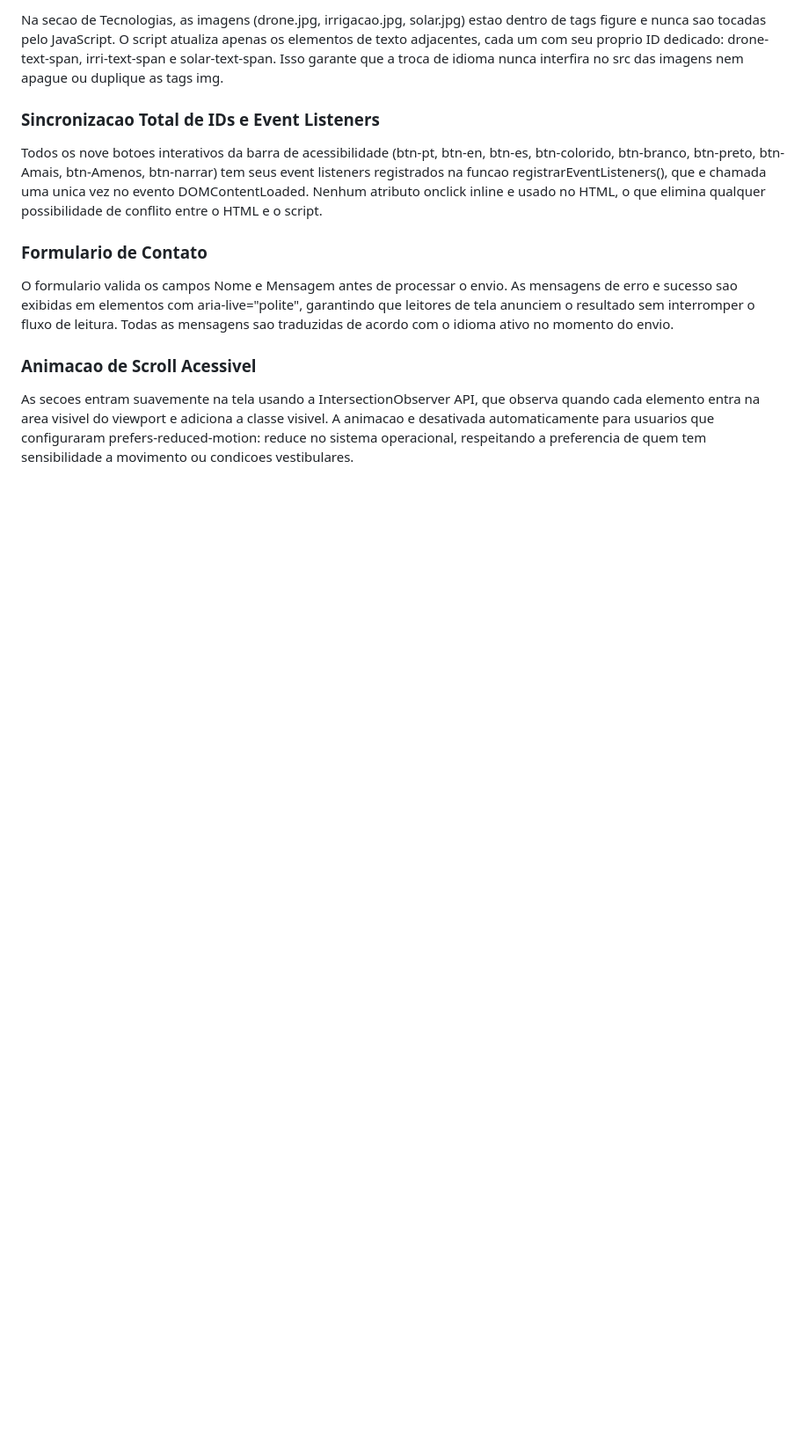
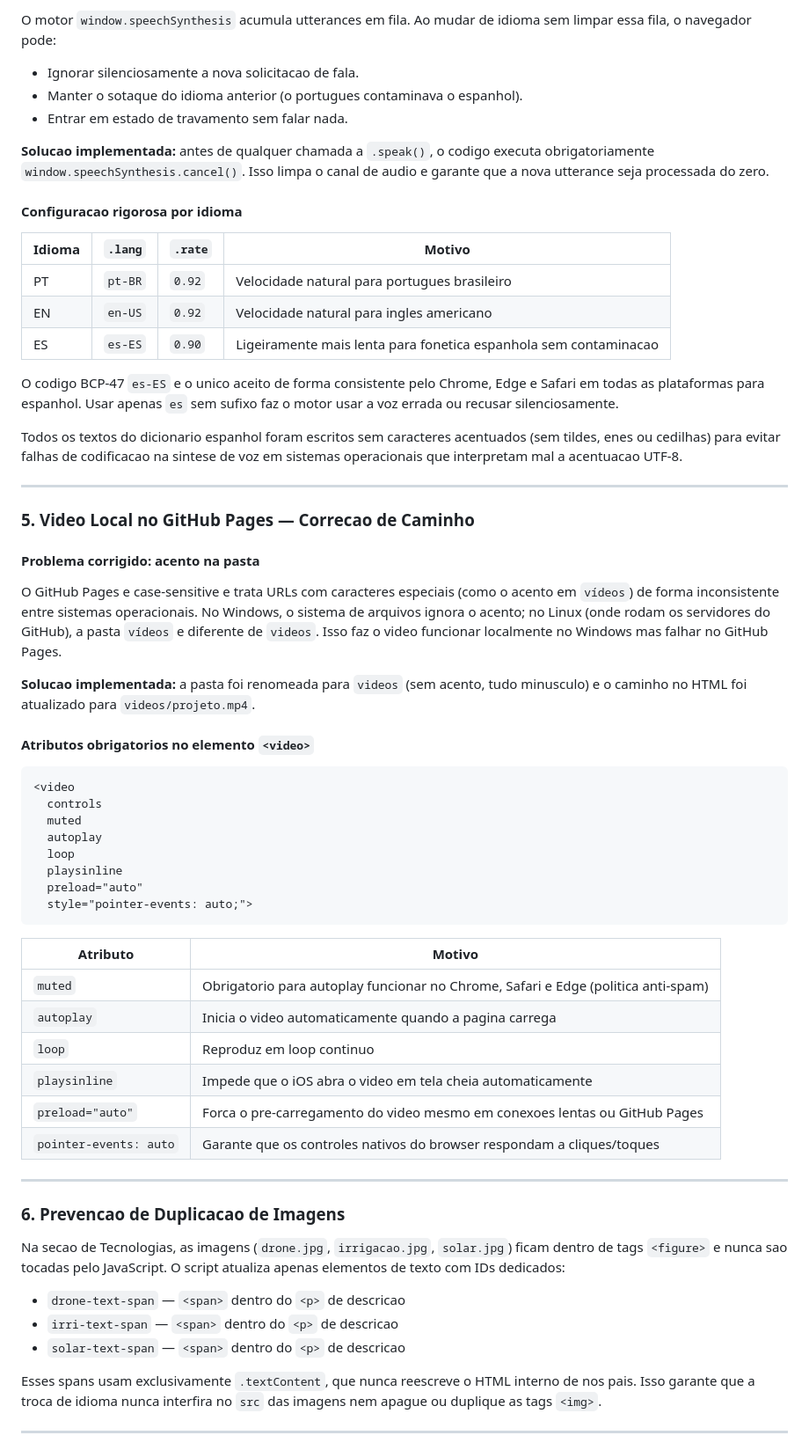
Before and after one commit to izaelcostaoficial/Projeto-Agrinho-2026, a Markdown page: README.md, the part around one of its changes. Shown at 88% size. Drawn GitHub-style; blank space fills up the shorter version.

````diff
--- a/README.md
+++ b/README.md
@@ -60,14 +64,67 @@ O elemento video usa os atributos controls, muted, autoplay, loop e playsinline
 
-Na secao de Tecnologias, as imagens (drone.jpg, irrigacao.jpg, solar.jpg) estao dentro de tags figure e nunca sao tocadas pelo JavaScript. O script atualiza apenas os elementos de texto adjacentes, cada um com seu proprio ID dedicado: drone-text-span, irri-text-span e solar-text-span. Isso garante que a troca de idioma nunca interfira no src das imagens nem apague ou duplique as tags img.
+O motor `window.speechSynthesis` acumula utterances em fila. Ao mudar de idioma sem limpar essa fila, o navegador pode:
 
-### Sincronizacao Total de IDs e Event Listeners
+- Ignorar silenciosamente a nova solicitacao de fala.
+- Manter o sotaque do idioma anterior (o portugues contaminava o espanhol).
+- Entrar em estado de travamento sem falar nada.
 
-Todos os nove botoes interativos da barra de acessibilidade (btn-pt, btn-en, btn-es, btn-colorido, btn-branco, btn-preto, btn-Amais, btn-Amenos, btn-narrar) tem seus event listeners registrados na funcao registrarEventListeners(), que e chamada uma unica vez no evento DOMContentLoaded. Nenhum atributo onclick inline e usado no HTML, o que elimina qualquer possibilidade de conflito entre o HTML e o script.
+**Solucao implementada:** antes de qualquer chamada a `.speak()`, o codigo executa obrigatoriamente `window.speechSynthesis.cancel()`. Isso limpa o canal de audio e garante que a nova utterance seja processada do zero.
 
-### Formulario de Contato
+#### Configuracao rigorosa por idioma
 
-O formulario valida os campos Nome e Mensagem antes de processar o envio. As mensagens de erro e sucesso sao exibidas em elementos com aria-live="polite", garantindo que leitores de tela anunciem o resultado sem interromper o fluxo de leitura. Todas as mensagens sao traduzidas de acordo com o idioma ativo no momento do envio.
+| Idioma | `.lang`  | `.rate` | Motivo                                                           |
+|--------|---------|---------|------------------------------------------------------------------|
+| PT     | `pt-BR` | `0.92`  | Velocidade natural para portugues brasileiro                     |
+| EN     | `en-US` | `0.92`  | Velocidade natural para ingles americano                         |
+| ES     | `es-ES` | `0.90`  | Ligeiramente mais lenta para fonetica espanhola sem contaminacao |
 
-### Animacao de Scroll Acessivel
+O codigo BCP-47 `es-ES` e o unico aceito de forma consistente pelo Chrome, Edge e Safari em todas as plataformas para espanhol. Usar apenas `es` sem sufixo faz o motor usar a voz errada ou recusar silenciosamente.
 
-As secoes entram suavemente na tela usando a IntersectionObserver API, que observa quando cada elemento entra na area visivel do viewport e adiciona a classe visivel. A animacao e desativada automaticamente para usuarios que configuraram prefers-reduced-motion: reduce no sistema operacional, respeitando a preferencia de quem tem sensibilidade a movimento ou condicoes vestibulares.
+Todos os textos do dicionario espanhol foram escritos sem caracteres acentuados (sem tildes, enes ou cedilhas) para evitar falhas de codificacao na sintese de voz em sistemas operacionais que interpretam mal a acentuacao UTF-8.
+
+---
+
+### 5. Video Local no GitHub Pages — Correcao de Caminho
+
+#### Problema corrigido: acento na pasta
+
+O GitHub Pages e case-sensitive e trata URLs com caracteres especiais (como o acento em `vídeos`) de forma inconsistente entre sistemas operacionais. No Windows, o sistema de arquivos ignora o acento; no Linux (onde rodam os servidores do GitHub), a pasta `vídeos` e diferente de `videos`. Isso faz o video funcionar localmente no Windows mas falhar no GitHub Pages.
+
+**Solucao implementada:** a pasta foi renomeada para `videos` (sem acento, tudo minusculo) e o caminho no HTML foi atualizado para `videos/projeto.mp4`.
+
+#### Atributos obrigatorios no elemento `<video>`
+
+```html
+<video
+  controls
+  muted
+  autoplay
+  loop
+  playsinline
+  preload="auto"
+  style="pointer-events: auto;">
+```
+
+| Atributo              | Motivo                                                                             |
+|-----------------------|------------------------------------------------------------------------------------|
+| `muted`               | Obrigatorio para autoplay funcionar no Chrome, Safari e Edge (politica anti-spam)  |
+| `autoplay`            | Inicia o video automaticamente quando a pagina carrega                             |
+| `loop`                | Reproduz em loop continuo                                                          |
+| `playsinline`         | Impede que o iOS abra o video em tela cheia automaticamente                       |
+| `preload="auto"`      | Forca o pre-carregamento do video mesmo em conexoes lentas ou GitHub Pages         |
+| `pointer-events: auto`| Garante que os controles nativos do browser respondam a cliques/toques             |
+
+---
+
+### 6. Prevencao de Duplicacao de Imagens
+
+Na secao de Tecnologias, as imagens (`drone.jpg`, `irrigacao.jpg`, `solar.jpg`) ficam dentro de tags `<figure>` e nunca sao tocadas pelo JavaScript. O script atualiza apenas elementos de texto com IDs dedicados:
+
+- `drone-text-span` — `<span>` dentro do `<p>` de descricao
+- `irri-text-span` — `<span>` dentro do `<p>` de descricao
+- `solar-text-span` — `<span>` dentro do `<p>` de descricao
+
+Esses spans usam exclusivamente `.textContent`, que nunca reescreve o HTML interno de nos pais. Isso garante que a troca de idioma nunca interfira no `src` das imagens nem apague ou duplique as tags `<img>`.
+
+---
+
````
Also changed, not shown: other parts of README.md (+67 -32 lines).
